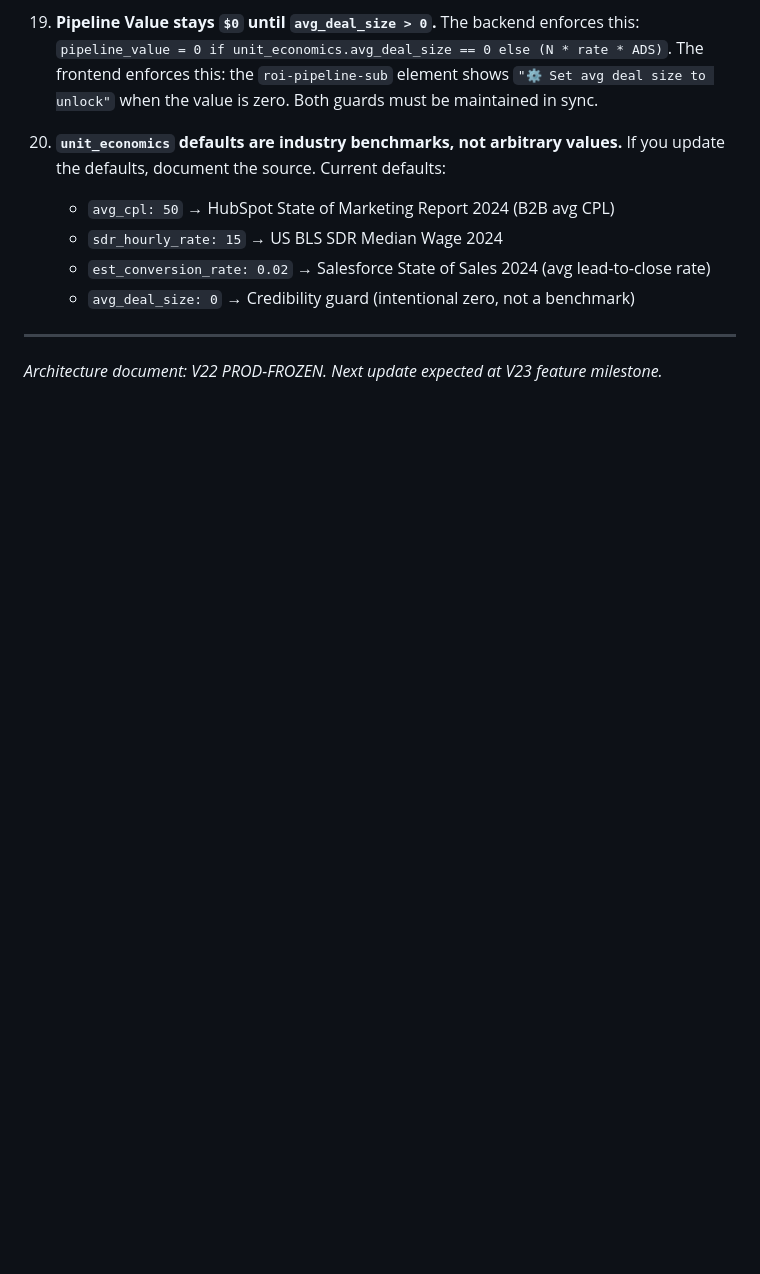
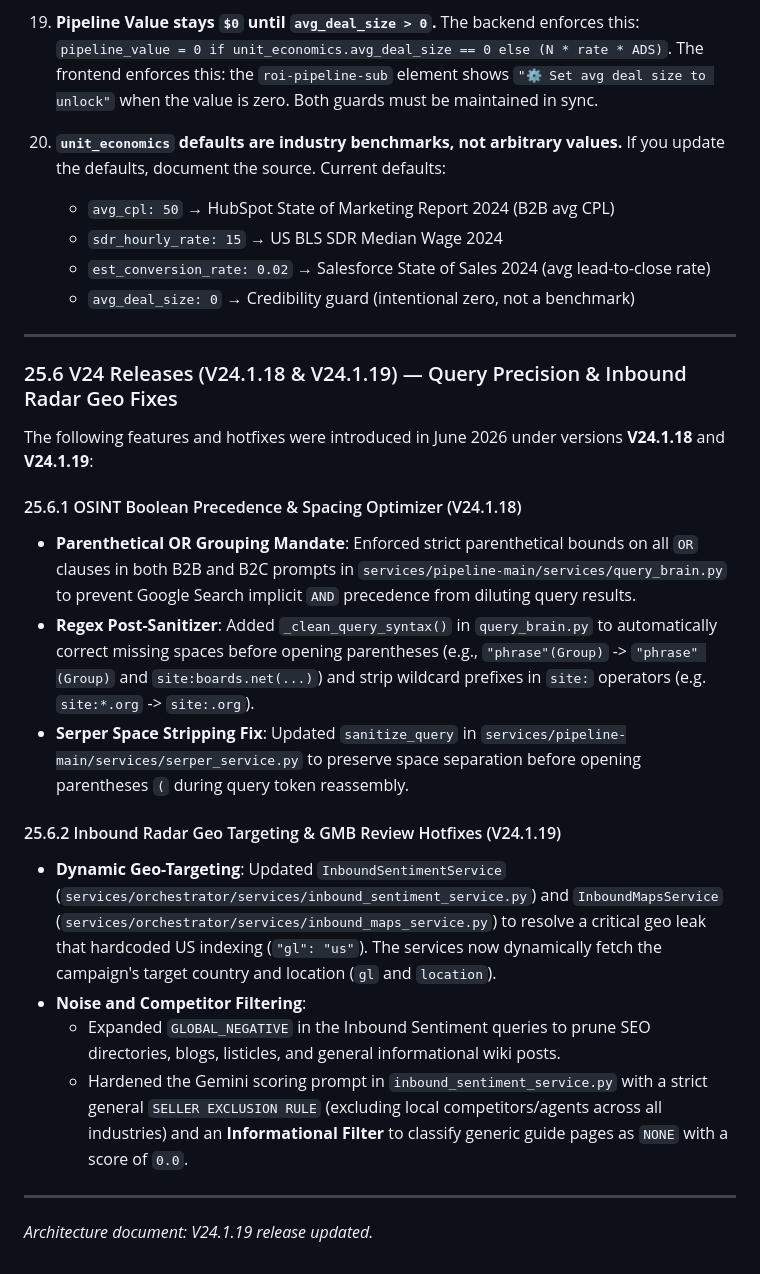
Before and after one commit to ShibuSideio/Leadgenie, a Markdown page: architecture.md, the part around the change. GitHub-like rendering; blank space fills up the shorter version.

Commit message:
docs: document V24.1.18 and V24.1.19 query precision and inbound radar geo targeting fixes in architecture.md

```diff
--- a/architecture.md
+++ b/architecture.md
@@ -2460,4 +2460,21 @@ The following features were **permanently removed** in commit `6f60251` on 2026-
 
 ---
 
-*Architecture document: V22 PROD-FROZEN. Next update expected at V23 feature milestone.*
+### 25.6 V24 Releases (V24.1.18 & V24.1.19) — Query Precision & Inbound Radar Geo Fixes
+
+The following features and hotfixes were introduced in June 2026 under versions **V24.1.18** and **V24.1.19**:
+
+#### 25.6.1 OSINT Boolean Precedence & Spacing Optimizer (V24.1.18)
+* **Parenthetical OR Grouping Mandate**: Enforced strict parenthetical bounds on all `OR` clauses in both B2B and B2C prompts in `services/pipeline-main/services/query_brain.py` to prevent Google Search implicit `AND` precedence from diluting query results.
+* **Regex Post-Sanitizer**: Added `_clean_query_syntax()` in `query_brain.py` to automatically correct missing spaces before opening parentheses (e.g., `"phrase"(Group)` -> `"phrase" (Group)` and `site:boards.net(...)`) and strip wildcard prefixes in `site:` operators (e.g. `site:*.org` -> `site:.org`).
+* **Serper Space Stripping Fix**: Updated `sanitize_query` in `services/pipeline-main/services/serper_service.py` to preserve space separation before opening parentheses `(` during query token reassembly.
+
+#### 25.6.2 Inbound Radar Geo Targeting & GMB Review Hotfixes (V24.1.19)
+* **Dynamic Geo-Targeting**: Updated `InboundSentimentService` (`services/orchestrator/services/inbound_sentiment_service.py`) and `InboundMapsService` (`services/orchestrator/services/inbound_maps_service.py`) to resolve a critical geo leak that hardcoded US indexing (`"gl": "us"`). The services now dynamically fetch the campaign's target country and location (`gl` and `location`).
+* **Noise and Competitor Filtering**:
+  - Expanded `GLOBAL_NEGATIVE` in the Inbound Sentiment queries to prune SEO directories, blogs, listicles, and general informational wiki posts.
+  - Hardened the Gemini scoring prompt in `inbound_sentiment_service.py` with a strict general `SELLER EXCLUSION RULE` (excluding local competitors/agents across all industries) and an **Informational Filter** to classify generic guide pages as `NONE` with a score of `0.0`.
+
+---
+
+*Architecture document: V24.1.19 release updated.*
```
